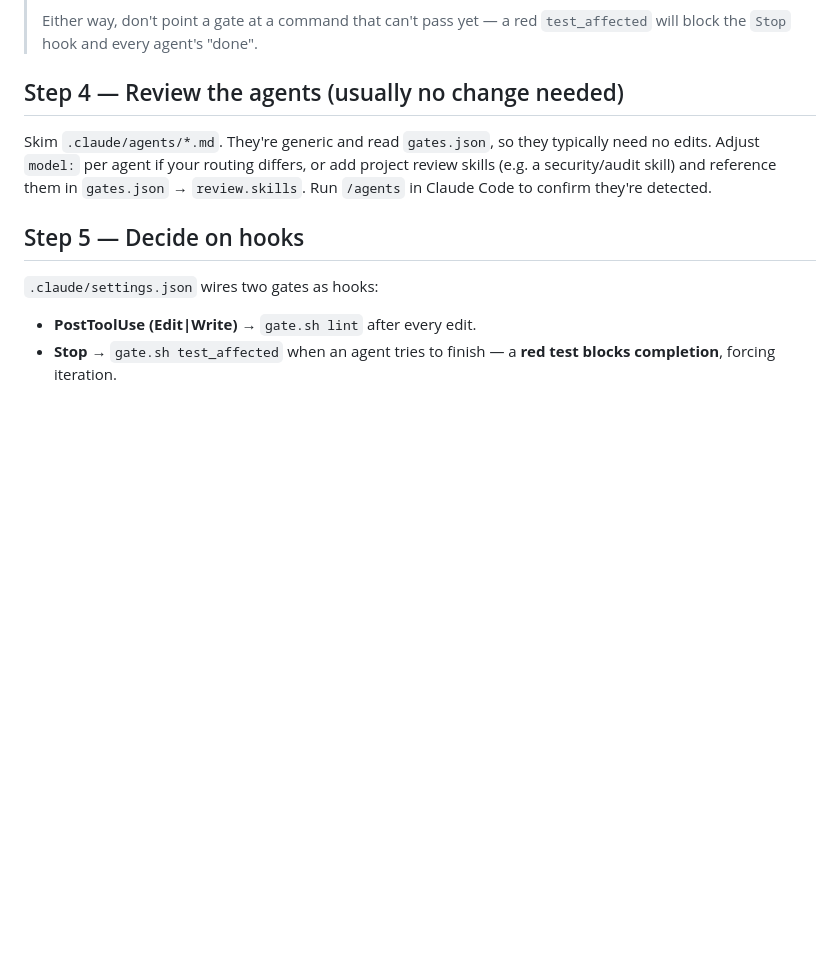
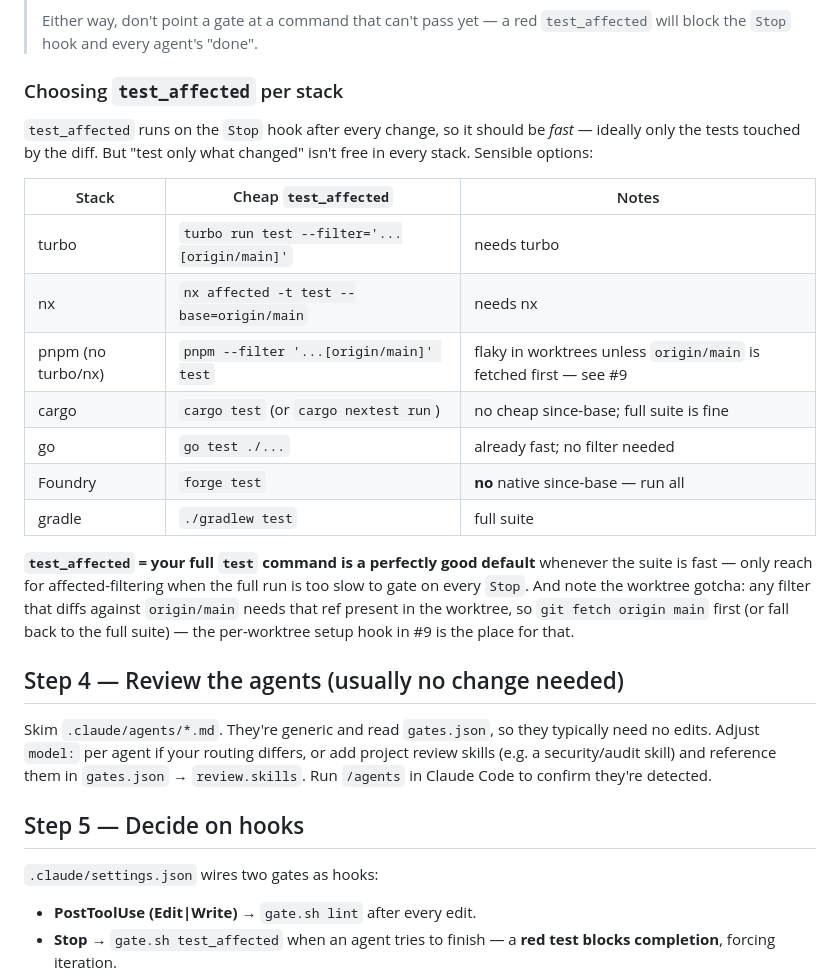
Before and after one commit to robercano/reCode, a Markdown page: docs/GETTING_STARTED.md, the part around the change. GitHub-like rendering; blank space fills up the shorter version.

Commit message:
docs(getting-started): add per-stack test_affected guidance (#4)
Adds a "Choosing test_affected per stack" subsection to Step 3 — turbo/nx/pnpm/
cargo/go/Foundry/gradle options, "full suite is a fine default", and the
worktree base-ref caveat (ties to #9). Docs-module slice of #4; the optional
_test_affected_note in .claude/gates.json is a separate module:harness follow-up.

Co-Authored-By: Claude Opus 4.8 (1M context) <noreply@anthropic.com>
Claude-Session: https://claude.ai/code/session_011HosUeuSvhetARboEfDW6K

```diff
--- a/docs/GETTING_STARTED.md
+++ b/docs/GETTING_STARTED.md
@@ -53,6 +53,25 @@ Each should run the right command (or say "not configured — skipping").
 >
 > Either way, don't point a gate at a command that can't pass yet — a red `test_affected` will block the
 > `Stop` hook and every agent's "done".
+
+### Choosing `test_affected` per stack
+`test_affected` runs on the `Stop` hook after every change, so it should be *fast* — ideally only the tests
+touched by the diff. But "test only what changed" isn't free in every stack. Sensible options:
+
+| Stack | Cheap `test_affected` | Notes |
+|---|---|---|
+| turbo | `turbo run test --filter='...[origin/main]'` | needs turbo |
+| nx | `nx affected -t test --base=origin/main` | needs nx |
+| pnpm (no turbo/nx) | `pnpm --filter '...[origin/main]' test` | flaky in worktrees unless `origin/main` is fetched first — see #9 |
+| cargo | `cargo test` (or `cargo nextest run`) | no cheap since-base; full suite is fine |
+| go | `go test ./...` | already fast; no filter needed |
+| Foundry | `forge test` | **no** native since-base — run all |
+| gradle | `./gradlew test` | full suite |
+
+**`test_affected` = your full `test` command is a perfectly good default** whenever the suite is fast — only
+reach for affected-filtering when the full run is too slow to gate on every `Stop`. And note the worktree
+gotcha: any filter that diffs against `origin/main` needs that ref present in the worktree, so `git fetch
+origin main` first (or fall back to the full suite) — the per-worktree setup hook in #9 is the place for that.
 
 ## Step 4 — Review the agents (usually no change needed)
 Skim `.claude/agents/*.md`. They're generic and read `gates.json`, so they typically need no edits. Adjust
```
